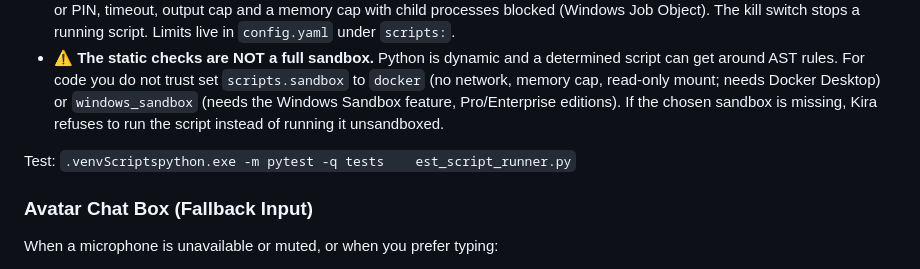
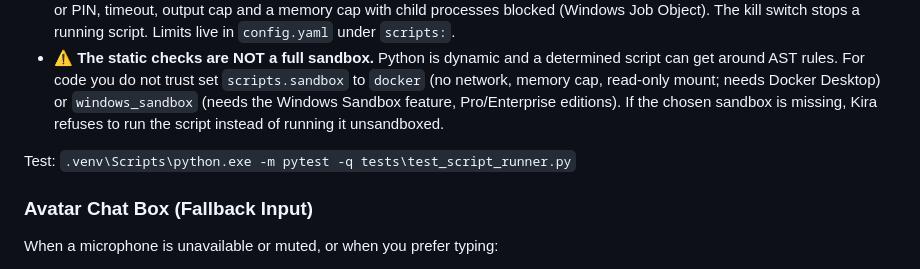
Before and after one commit to ponram06/kira_-lets-goooooo, a Markdown page: README.md, the part around the change. Rendered like a GitHub page.

Commit message:
docs(readme): fix M5 test command

```diff
--- a/README.md
+++ b/README.md
@@ -530,7 +530,7 @@ The model can write a short Python script; Kira saves it as `workspace/scripts/<
 - **Runtime limits**: isolated `python -I` subprocess, working directory `workspace/scripts/`, an environment with no API keys or PIN, timeout, output cap and a memory cap with child processes blocked (Windows Job Object). The kill switch stops a running script. Limits live in `config.yaml` under `scripts:`.
 - **⚠ The static checks are NOT a full sandbox.** Python is dynamic and a determined script can get around AST rules. For code you do not trust set `scripts.sandbox` to `docker` (no network, memory cap, read-only mount; needs Docker Desktop) or `windows_sandbox` (needs the Windows Sandbox feature, Pro/Enterprise editions). If the chosen sandbox is missing, Kira refuses to run the script instead of running it unsandboxed.
 
-Test: `.venvScriptspython.exe -m pytest -q tests	est_script_runner.py`
+Test: `.venv\Scripts\python.exe -m pytest -q tests\test_script_runner.py`
 
 ### Avatar Chat Box (Fallback Input)
 
```
